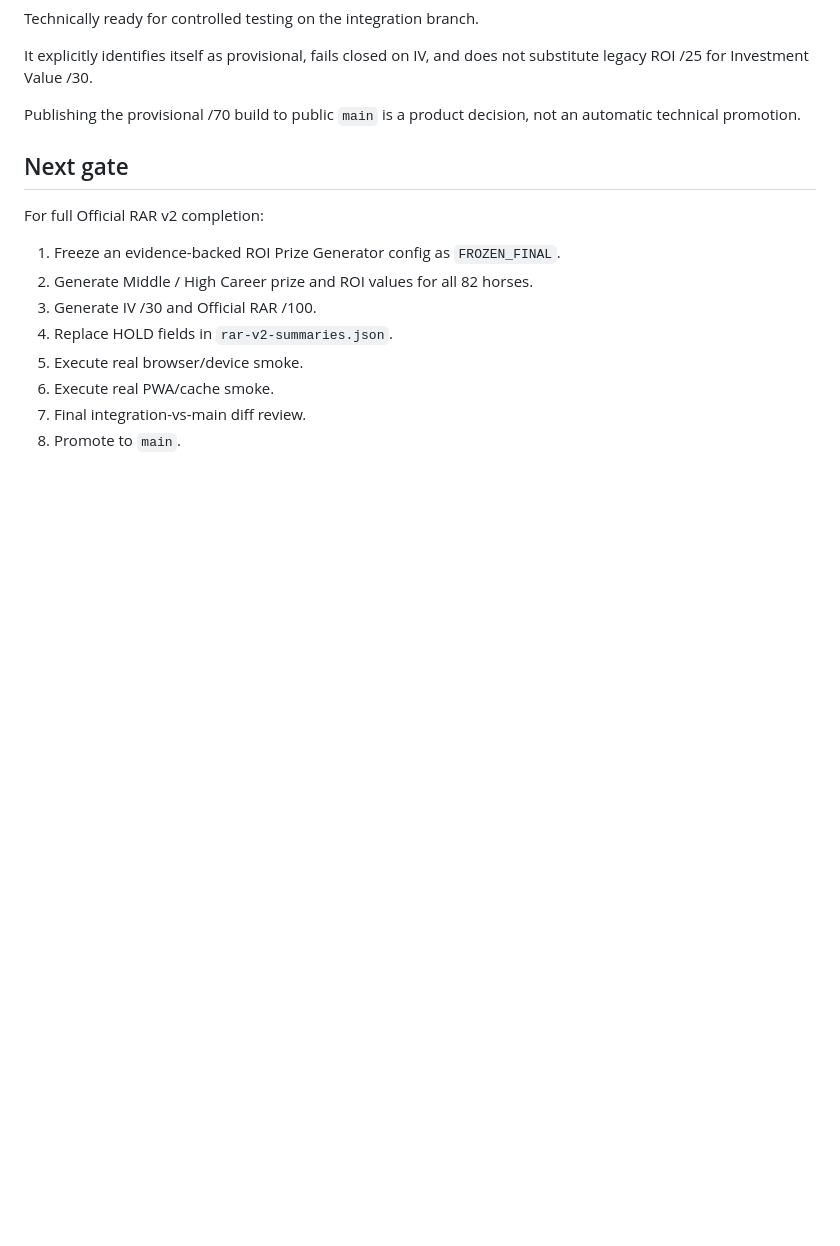
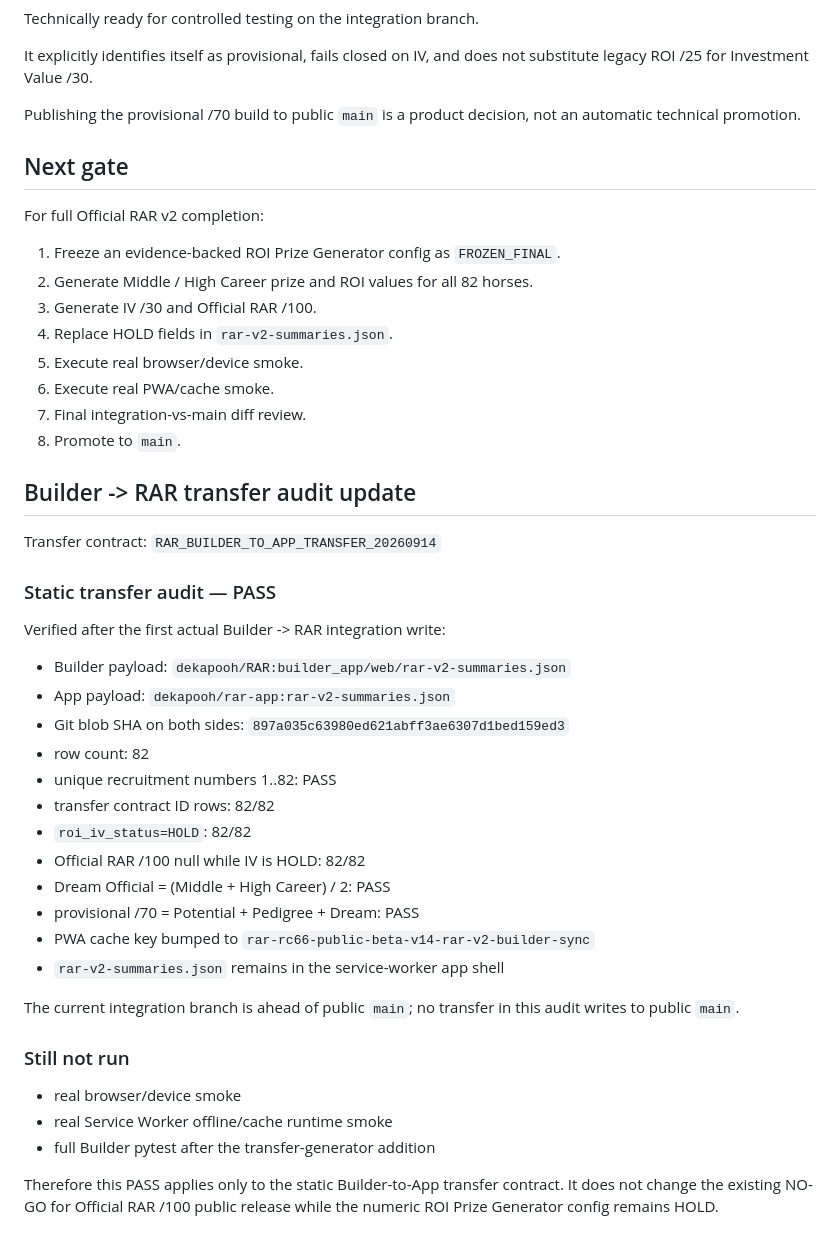
Before and after one commit to dekapooh/rar-app, a Markdown page: RAR_V2_INTEGRATION_AUDIT_20260914.md, the part around the change. GitHub-like rendering; blank space fills up the shorter version.

Commit message:
Record Builder to RAR static transfer audit

```diff
--- a/RAR_V2_INTEGRATION_AUDIT_20260914.md
+++ b/RAR_V2_INTEGRATION_AUDIT_20260914.md
@@ -124,3 +124,34 @@ For full Official RAR v2 completion:
 6. Execute real PWA/cache smoke.
 7. Final integration-vs-main diff review.
 8. Promote to `main`.
+
+## Builder -> RAR transfer audit update
+
+Transfer contract: `RAR_BUILDER_TO_APP_TRANSFER_20260914`
+
+### Static transfer audit — PASS
+
+Verified after the first actual Builder -> RAR integration write:
+
+- Builder payload: `dekapooh/RAR:builder_app/web/rar-v2-summaries.json`
+- App payload: `dekapooh/rar-app:rar-v2-summaries.json`
+- Git blob SHA on both sides: `897a035c63980ed621abff3ae6307d1bed159ed3`
+- row count: 82
+- unique recruitment numbers 1..82: PASS
+- transfer contract ID rows: 82/82
+- `roi_iv_status=HOLD`: 82/82
+- Official RAR /100 null while IV is HOLD: 82/82
+- Dream Official = (Middle + High Career) / 2: PASS
+- provisional /70 = Potential + Pedigree + Dream: PASS
+- PWA cache key bumped to `rar-rc66-public-beta-v14-rar-v2-builder-sync`
+- `rar-v2-summaries.json` remains in the service-worker app shell
+
+The current integration branch is ahead of public `main`; no transfer in this audit writes to public `main`.
+
+### Still not run
+
+- real browser/device smoke
+- real Service Worker offline/cache runtime smoke
+- full Builder pytest after the transfer-generator addition
+
+Therefore this PASS applies only to the static Builder-to-App transfer contract. It does not change the existing NO-GO for Official RAR /100 public release while the numeric ROI Prize Generator config remains HOLD.
```
